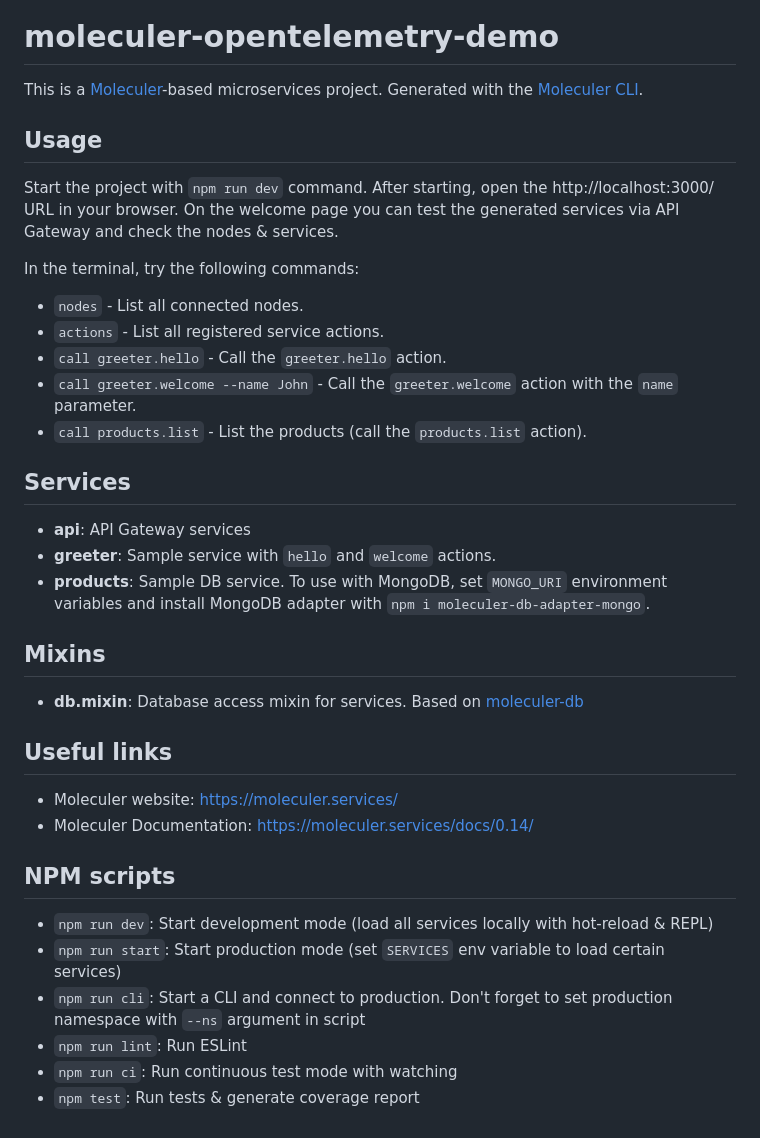
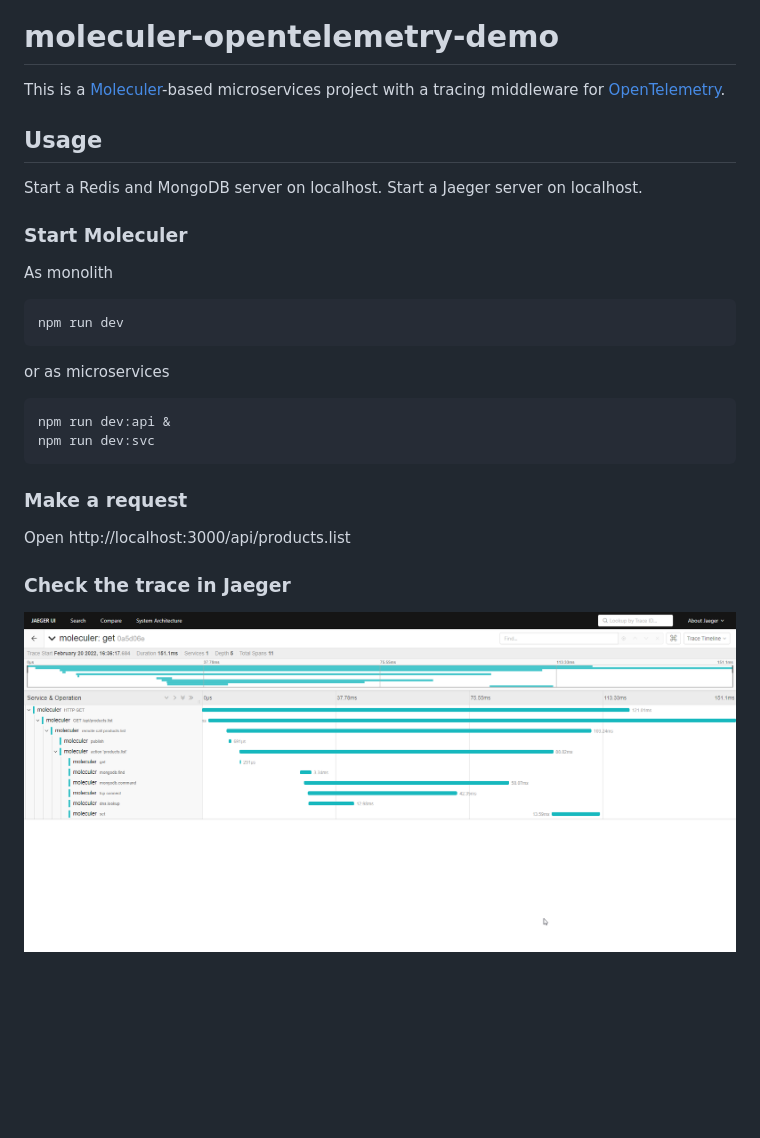
Before and after one commit to icebob/moleculer-opentelemetry-demo, a Markdown page: README.md, the part around the change. Drawn GitHub-style; pictures changed too: assets/chrome_d0zSXzMPkQ.png (added); blank space fills up the shorter version.

````diff
--- a/README.md
+++ b/README.md
@@ -1,40 +1,27 @@
 [![Moleculer](https://badgen.net/badge/Powered%20by/Moleculer/0e83cd)](https://moleculer.services)
 
 # moleculer-opentelemetry-demo
-This is a [Moleculer](https://moleculer.services/)-based microservices project. Generated with the [Moleculer CLI](https://moleculer.services/docs/0.14/moleculer-cli.html).
+This is a [Moleculer](https://moleculer.services/)-based microservices project with a tracing middleware for [OpenTelemetry](https://opentelemetry.io/).
 
 ## Usage
-Start the project with `npm run dev` command.
-After starting, open the http://localhost:3000/ URL in your browser.
-On the welcome page you can test the generated services via API Gateway and check the nodes & services.
+Start a Redis and MongoDB server on localhost.
+Start a Jaeger server on localhost.
 
-In the terminal, try the following commands:
-- `nodes` - List all connected nodes.
-- `actions` - List all registered service actions.
-- `call greeter.hello` - Call the `greeter.hello` action.
-- `call greeter.welcome --name John` - Call the `greeter.welcome` action with the `name` parameter.
-- `call products.list` - List the products (call the `products.list` action).
+### Start Moleculer
+As monolith
+```
+npm run dev
+```
 
+or as microservices
+```
+npm run dev:api &
+npm run dev:svc
+```
 
-## Services
-- **api**: API Gateway services
-- **greeter**: Sample service with `hello` and `welcome` actions.
-- **products**: Sample DB service. To use with MongoDB, set `MONGO_URI` environment variables and install MongoDB adapter with `npm i moleculer-db-adapter-mongo`.
+### Make a request
+Open http://localhost:3000/api/products.list
 
-## Mixins
-- **db.mixin**: Database access mixin for services. Based on [moleculer-db](https://github.com/moleculerjs/moleculer-db#readme)
+### Check the trace in Jaeger
 
-
-## Useful links
-
-* Moleculer website: https://moleculer.services/
-* Moleculer Documentation: https://moleculer.services/docs/0.14/
-
-## NPM scripts
-
-- `npm run dev`: Start development mode (load all services locally with hot-reload & REPL)
-- `npm run start`: Start production mode (set `SERVICES` env variable to load certain services)
-- `npm run cli`: Start a CLI and connect to production. Don't forget to set production namespace with `--ns` argument in script
-- `npm run lint`: Run ESLint
-- `npm run ci`: Run continuous test mode with watching
-- `npm test`: Run tests & generate coverage report
+![Trace](assets/chrome_d0zSXzMPkQ.png)
````
